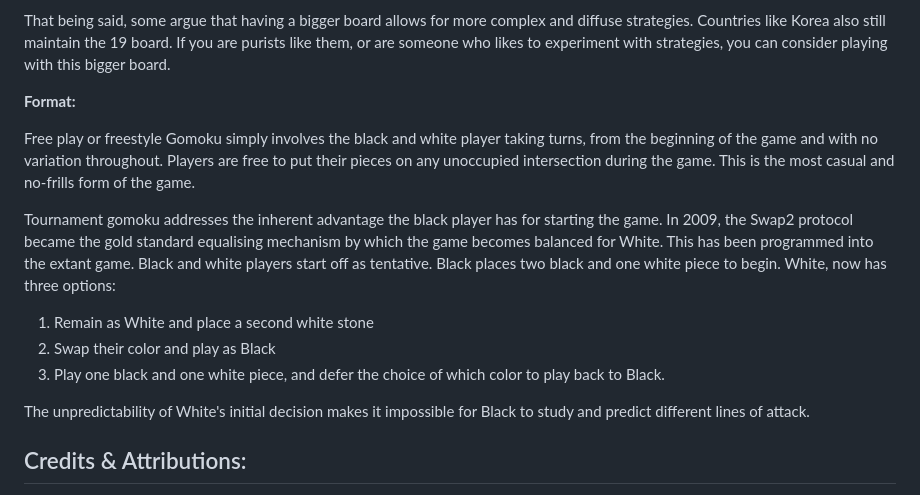
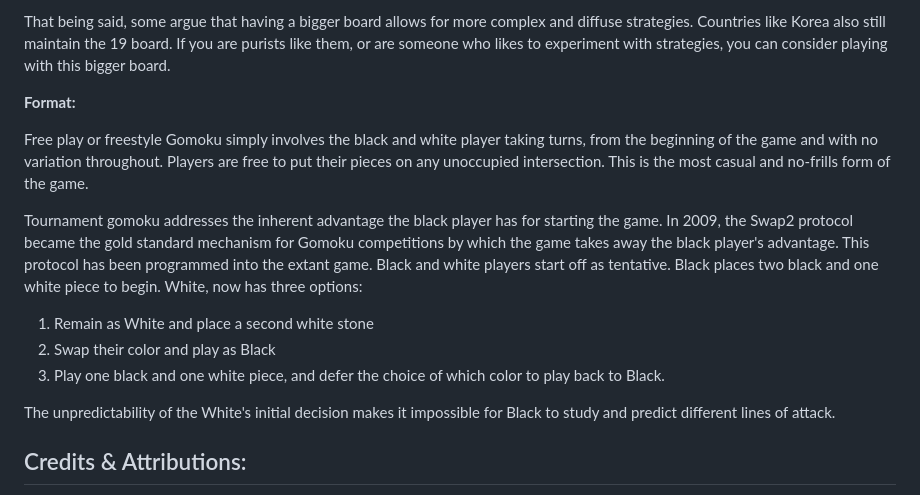
Before and after one commit to jxrchan/gomoku, a Markdown page: README.md, the part around the change. Drawn GitHub-style.

```diff
--- a/README.md
+++ b/README.md
@@ -41,15 +41,14 @@ That being said, some argue that having a bigger board allows for more complex a
 
 **Format:**
 
-Free play or freestyle Gomoku simply involves the black and white player taking turns, from the beginning of the game and with no variation throughout. Players are free to put their pieces on any unoccupied intersection during the game. This is the most casual and no-frills form of the game.
+Free play or freestyle Gomoku simply involves the black and white player taking turns, from the beginning of the game and with no variation throughout. Players are free to put their pieces on any unoccupied intersection. This is the most casual and no-frills form of the game.
 
-Tournament gomoku addresses the inherent advantage the black player has for starting the game. In 2009, the Swap2 protocol became the gold standard equalising mechanism by which the game becomes balanced for White. This has been programmed into the extant game. Black and white players start off as tentative. Black places two black and one white piece to begin. White, now has three options:
-
+Tournament gomoku addresses the inherent advantage the black player has for starting the game. In 2009, the Swap2 protocol became the gold standard mechanism for Gomoku competitions by which the game takes away the black player's advantage. This protocol has been programmed into the extant game. Black and white players start off as tentative. Black places two black and one white piece to begin. White, now has three options:
 1. Remain as White and place a second white stone
 2. Swap their color and play as Black
 3. Play one black and one white piece, and defer the choice of which color to play back to Black.
 
-The unpredictability of White's initial decision makes it impossible for Black to study and predict different lines of attack.
+The unpredictability of the White's initial decision makes it impossible for Black to study and predict different lines of attack.
 
 ## Credits & Attributions:
 
```
